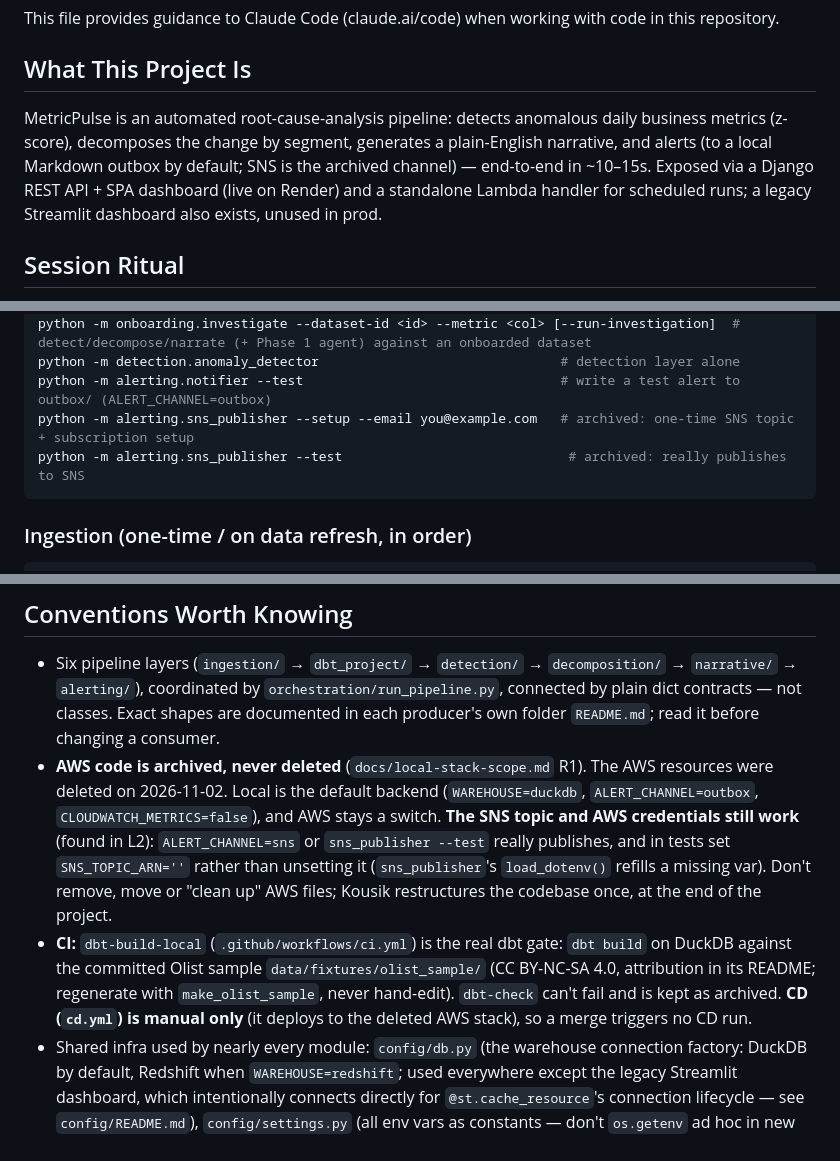
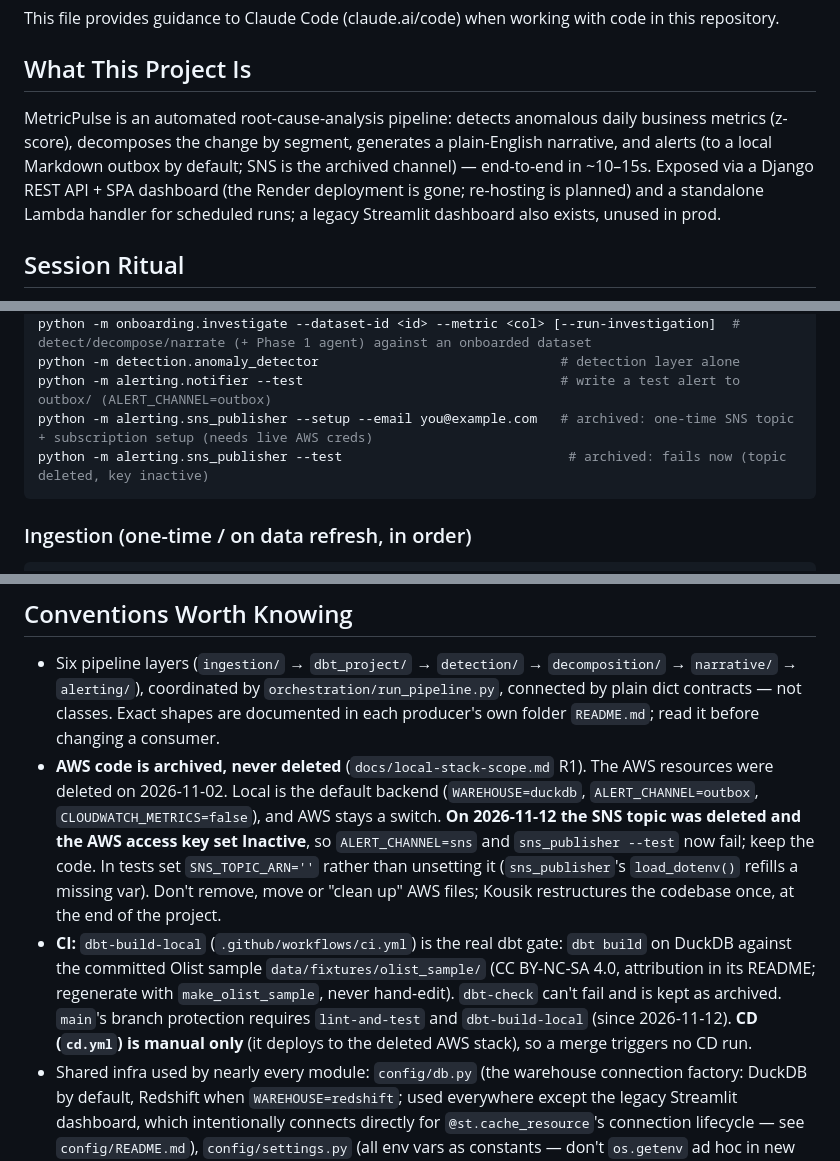
Before and after one commit to nkousik18/metric_pulse, a Markdown page: CLAUDE.md, 3 parts joined by grey strips. GitHub-like rendering.

````diff
--- a/CLAUDE.md
+++ b/CLAUDE.md
@@ -4,7 +4,7 @@ This file provides guidance to Claude Code (claude.ai/code) when working with co
 
 ## What This Project Is
 
-MetricPulse is an automated root-cause-analysis pipeline: detects anomalous daily business metrics (z-score), decomposes the change by segment, generates a plain-English narrative, and alerts (to a local Markdown outbox by default; SNS is the archived channel) — end-to-end in ~10–15s. Exposed via a Django REST API + SPA dashboard (live on Render) and a standalone Lambda handler for scheduled runs; a legacy Streamlit dashboard also exists, unused in prod.
+MetricPulse is an automated root-cause-analysis pipeline: detects anomalous daily business metrics (z-score), decomposes the change by segment, generates a plain-English narrative, and alerts (to a local Markdown outbox by default; SNS is the archived channel) — end-to-end in ~10–15s. Exposed via a Django REST API + SPA dashboard (the Render deployment is gone; re-hosting is planned) and a standalone Lambda handler for scheduled runs; a legacy Streamlit dashboard also exists, unused in prod.
 
 ## Session Ritual
 
@@ -82,8 +82,8 @@ python -m onboarding.onboard --file data/some_new_dataset.csv       # Phase 2 da
 python -m onboarding.investigate --dataset-id <id> --metric <col> [--run-investigation]  # detect/decompose/narrate (+ Phase 1 agent) against an onboarded dataset
 python -m detection.anomaly_detector                               # detection layer alone
 python -m alerting.notifier --test                                 # write a test alert to outbox/ (ALERT_CHANNEL=outbox)
-python -m alerting.sns_publisher --setup --email you@example.com   # archived: one-time SNS topic + subscription setup
-python -m alerting.sns_publisher --test                             # archived: really publishes to SNS
+python -m alerting.sns_publisher --setup --email you@example.com   # archived: one-time SNS topic + subscription setup (needs live AWS creds)
+python -m alerting.sns_publisher --test                             # archived: fails now (topic deleted, key inactive)
 ```
 
 ### Ingestion (one-time / on data refresh, in order)
@@ -117,8 +117,8 @@ deploy/deploy_lambda.sh   # build image, push to ECR, update Lambda
 ## Conventions Worth Knowing
 
 - Six pipeline layers (`ingestion/` → `dbt_project/` → `detection/` → `decomposition/` → `narrative/` → `alerting/`), coordinated by `orchestration/run_pipeline.py`, connected by plain dict contracts — not classes. Exact shapes are documented in each producer's own folder `README.md`; read it before changing a consumer.
-- **AWS code is archived, never deleted** (`docs/local-stack-scope.md` R1). The AWS resources were deleted on 2026-11-02. Local is the default backend (`WAREHOUSE=duckdb`, `ALERT_CHANNEL=outbox`, `CLOUDWATCH_METRICS=false`), and AWS stays a switch. **The SNS topic and AWS credentials still work** (found in L2): `ALERT_CHANNEL=sns` or `sns_publisher --test` really publishes, and in tests set `SNS_TOPIC_ARN=''` rather than unsetting it (`sns_publisher`'s `load_dotenv()` refills a missing var). Don't remove, move or "clean up" AWS files; Kousik restructures the codebase once, at the end of the project.
-- **CI:** `dbt-build-local` (`.github/workflows/ci.yml`) is the real dbt gate: `dbt build` on DuckDB against the committed Olist sample `data/fixtures/olist_sample/` (CC BY-NC-SA 4.0, attribution in its README; regenerate with `make_olist_sample`, never hand-edit). `dbt-check` can't fail and is kept as archived. **CD (`cd.yml`) is manual only** (it deploys to the deleted AWS stack), so a merge triggers no CD run.
+- **AWS code is archived, never deleted** (`docs/local-stack-scope.md` R1). The AWS resources were deleted on 2026-11-02. Local is the default backend (`WAREHOUSE=duckdb`, `ALERT_CHANNEL=outbox`, `CLOUDWATCH_METRICS=false`), and AWS stays a switch. **On 2026-11-12 the SNS topic was deleted and the AWS access key set Inactive**, so `ALERT_CHANNEL=sns` and `sns_publisher --test` now fail; keep the code. In tests set `SNS_TOPIC_ARN=''` rather than unsetting it (`sns_publisher`'s `load_dotenv()` refills a missing var). Don't remove, move or "clean up" AWS files; Kousik restructures the codebase once, at the end of the project.
+- **CI:** `dbt-build-local` (`.github/workflows/ci.yml`) is the real dbt gate: `dbt build` on DuckDB against the committed Olist sample `data/fixtures/olist_sample/` (CC BY-NC-SA 4.0, attribution in its README; regenerate with `make_olist_sample`, never hand-edit). `dbt-check` can't fail and is kept as archived. `main`'s branch protection requires `lint-and-test` and `dbt-build-local` (since 2026-11-12). **CD (`cd.yml`) is manual only** (it deploys to the deleted AWS stack), so a merge triggers no CD run.
 - Shared infra used by nearly every module: `config/db.py` (the warehouse connection factory: DuckDB by default, Redshift when `WAREHOUSE=redshift`; used everywhere except the legacy Streamlit dashboard, which intentionally connects directly for `@st.cache_resource`'s connection lifecycle — see `config/README.md`), `config/settings.py` (all env vars as constants — don't `os.getenv` ad hoc in new code), `config/logging_config.py` (shared logger). See `config/README.md`.
 - `orchestration/run_pipeline.py`'s per-step try/except-never-raise pattern (failure sets `status`/`error` in the result dict, never raises) is the standard error-handling convention for new pipeline code — see `orchestration/README.md`.
 - Date strings get validated (`decomposition/decomposer.py`'s `_validate_date()`) before SQL interpolation, since `redshift_connector` doesn't support parameterized queries for the DDL/COPY/date-filtered SQL used here — follow this pattern for any new SQL touching user-supplied values.
````
Also changed, not shown: CHANGELOG.md (+15 -0 lines), docs/project/SESSION_LOG.md (+27 -0 lines).
